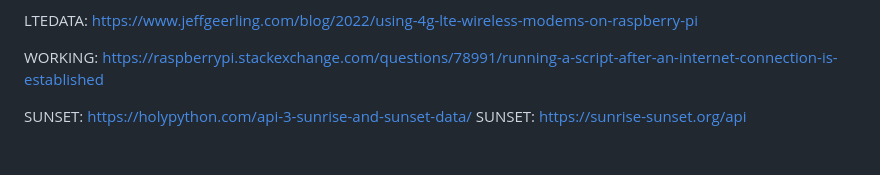
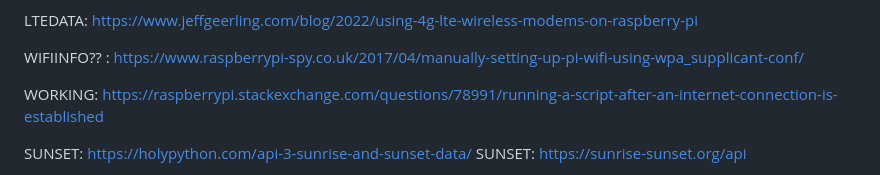
Before and after one commit to bflatau/solar_camera, a Markdown page: README.md, the part around the change. Rendered like a GitHub page; blank space fills up the shorter version.

```diff
--- a/README.md
+++ b/README.md
@@ -115,6 +115,7 @@ REFERENCE: https://github.com/tradingstrategy-ai/python-logging-discord-handler
 
 LTEDATA: https://www.jeffgeerling.com/blog/2022/using-4g-lte-wireless-modems-on-raspberry-pi
 
+WIFIINFO?? : https://www.raspberrypi-spy.co.uk/2017/04/manually-setting-up-pi-wifi-using-wpa_supplicant-conf/
 
 WORKING: https://raspberrypi.stackexchange.com/questions/78991/running-a-script-after-an-internet-connection-is-established
 
```
